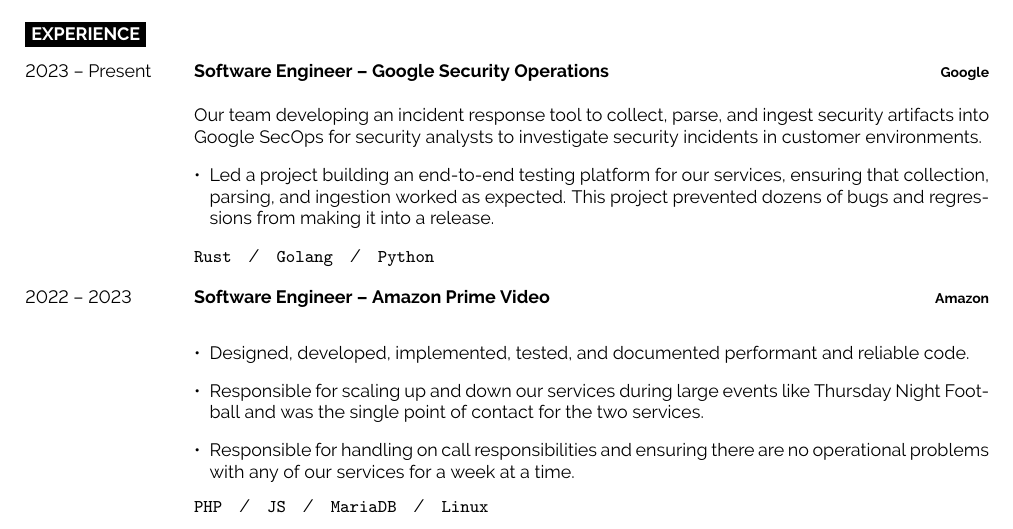
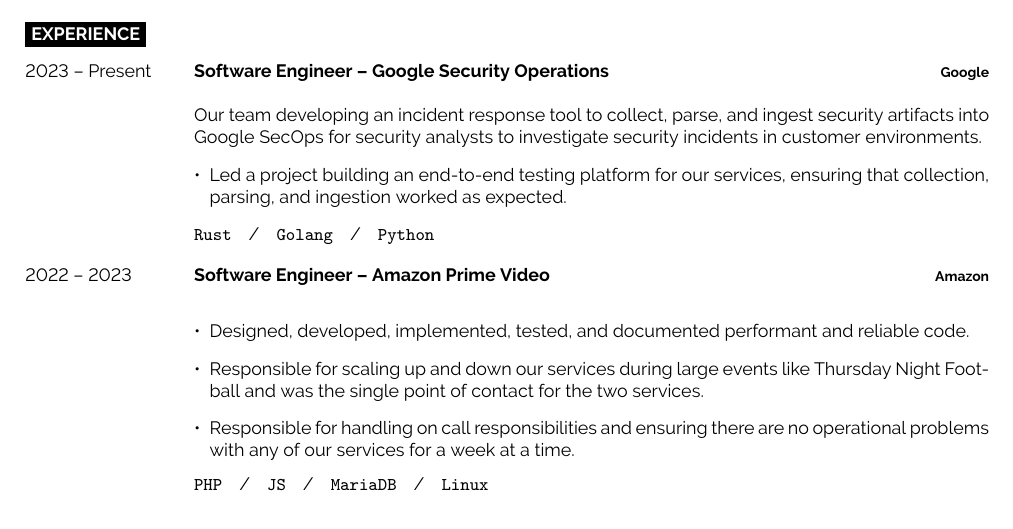
Before and after one commit to The-Briel-Deal/resume, a LaTeX document (main.tex): part of the page, cut so that both start at the same text. Compiled offline with pdfLaTeX.

Commit message:
Shorten un-needed info from experience section.

```diff
--- a/main.tex
+++ b/main.tex
@@ -106,9 +106,7 @@
       \item
         Led a project building an end-to-end testing platform for our services,
         ensuring that collection, parsing, and ingestion worked as
-        expected. This
-        project prevented dozens of bugs and regressions from making it into a
-        release.
+        expected.
     \end{itemize}
 
   \texttt{Rust}\slashsep\texttt{Golang}\slashsep\texttt{Python}}
```
